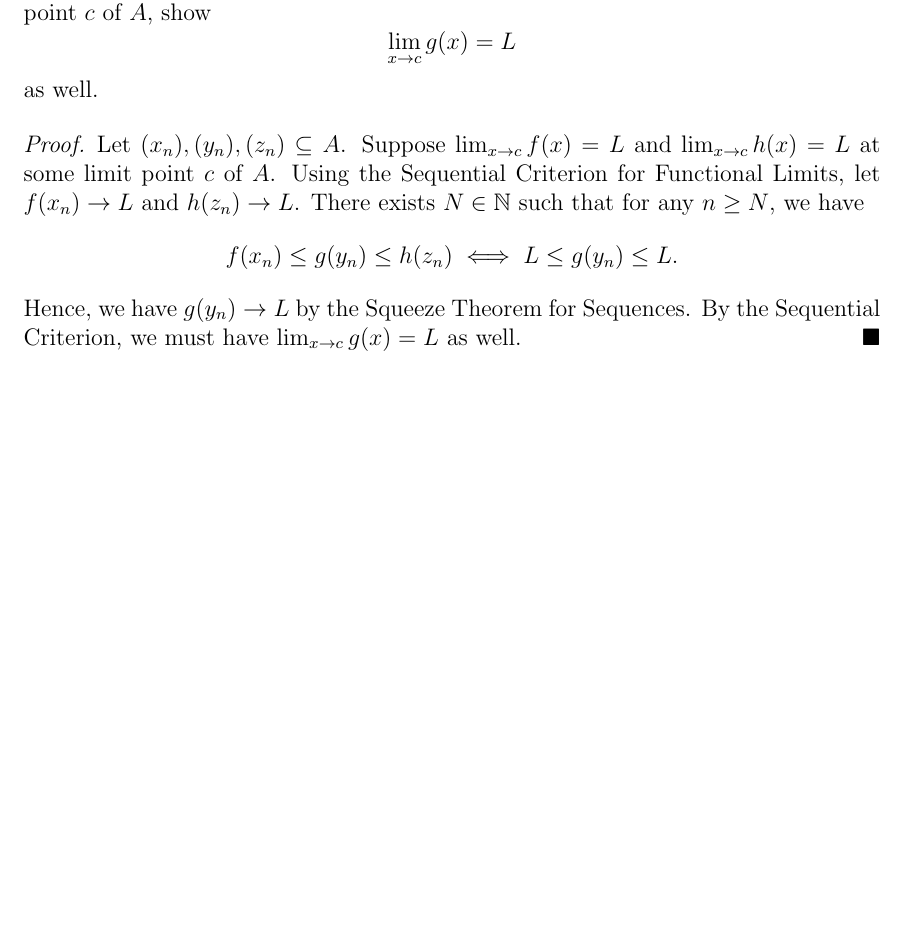
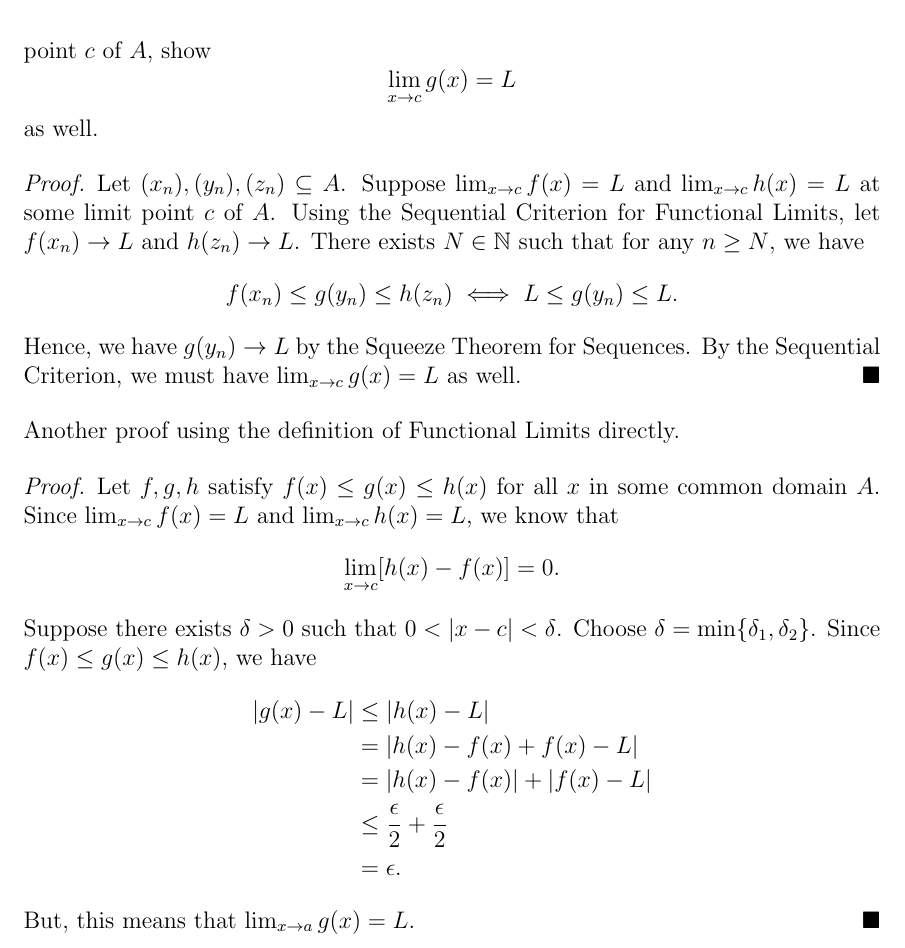
Before and after one commit to LanceRemigio/notes, a LaTeX thesis (main.tex, which reads chapter/ch4/4.2/chap4.2.tex): part of page 160 of 160 before the commit and part of page 163 of 163 after it, cut so that both start at the same text, the shorter picture padded with empty space. The pictures show the PDF file main.pdf that the author committed with the source.

Commit message:
new updates

```diff
--- a/chapter/ch4/4.2/chap4.2.tex
+++ b/chapter/ch4/4.2/chap4.2.tex
@@ -212,3 +212,11 @@ and thus we know that \( \lim_{x \to  0 } \sin(1/x)  \) does not exist.
         \end{proof}
 \end{enumerate}
 
+\subsubsection{Exercise 4.2.5} Use Definition 4.1.1 to supply a proper proof for the following limit statements.
+\begin{enumerate}
+    \item[(a)] \( \lim_{ x \to 2 } (3x + 4 ) = 10 \).
+        \begin{proof}
+        Suppose there exists a \( \delta > 0  \) such that \( 0 < | x - 2  | < \delta \). Let \( \epsilon > 0  \). Then observe that by using definition 4.1.1 that
+        \begin{align*}
+            | f(x) - 10 | &= | (3x+4) - 10 |  \\
+                          &= 3 | x - 2  | \\
@@ -214,0 +226,15 @@ and thus we know that \( \lim_{x \to  0 } \sin(1/x)  \) does not exist.
+        \end{align*}
+        \end{proof}
+    \item[(b)] \( \lim_{ x \to 0 } x^3 = 0  \).
+        \begin{proof}
+            Suppose there exists \( \delta > 0  \) such that \( 0 < | x  | < \delta \). By applying the definition of functional limits, choose \( \delta = (\epsilon )^{1/3} \)
+        \begin{align*}
+            | f(x) - 0  | &= | x^3  |  \\
+                          &< \delta^3 \\
+                          &= \epsilon.
+        \end{align*}
+        Hence, we have \( | f(x) - 0  | < \epsilon  \) which implies that
+        \[  \lim_{ x \to 0 } x^3 = 0. \]
+        \end{proof}
+    \item[(c)] \( \lim_{ x \to 2 } (x^2 + x - 1 ) = 5.  \)
+        \begin{proof}
@@ -291,0 +357,5 @@ We say \( \lim_{ x \to c } f(x) = \infty  \) to mean that for all \( M > 0  \),
+        \[ \lim_{ x \to a^{+}  } f(x) = L  \text{~and~} \lim_{ x \to a^{-} } f(x) = M  \]
+        if for all \( \epsilon > 0  \), there exists a \(  \delta > 0 \) such that whenever \( 0 < | x - c  | < \delta \)  and \( 0 < | c - x  | < \delta  \) we have
+        \begin{align*}
+            | f(x) - L  | &< \epsilon, \\
+            | f(x) - M  | &< \epsilon
@@ -291,0 +369 @@ We say \( \lim_{ x \to c } f(x) = \infty  \) to mean that for all \( M > 0  \),
+        \[ | f(x) - L  | < \epsilon. \tag{1} \]
@@ -292,3 +375,12 @@ We say \( \lim_{ x \to c } f(x) = \infty  \) to mean that for all \( M > 0  \),
+        \[ \lim_{ x \to a^{+}  } f(x) = \lim_{ x \to a^{-}  } f(x).\]
+        We want to show that \( \lim_{ x \to a } f(x) = L  \). Since both \( | x - a  | < \delta \) and \( | a - x   | < \delta  \) hold for both limits, we immediately have that
+        \[  | f(x) - L  | < \epsilon. \]
+        Hence, we have \( \lim_{ x \to a } f(x) = L  \).
+\end{enumerate}
+
+
+
+
 \subsubsection{Exercise 4.2.11(Squeeze Theorem).} Let \( f,g, \) and \( h \) satisfy \( f(x) \leq g(x) \leq h(x) \) for all \( x  \) in some common domain \( A  \). Suppose \( f(x) \leq g(x) \leq h(x) \ \). If \( \lim_{ x \to c  } f(x) = L  \) and \( \lim_{ x \to c } h(x) = L  \) at some limit point \( c \) of \( A  \), show
 \[  \lim_{ x \to c } g(x) = L  \] as well.
 \begin{proof}
@@ -296,3 +388,19 @@ Let \( (x_n), (y_n), (z_n) \subseteq A   \). Suppose \( \lim_{ x \to c } f(x) =
 \[ f(x_n) \leq g(y_n) \leq h(z_n) \iff L \leq g(y_n) \leq L. \]
 Hence, we have \( g(y_n) \to L  \) by the Squeeze Theorem for Sequences. By the Sequential Criterion, we must have \( \lim_{ x \to c } g(x) = L  \) as well.
 \end{proof}
+
+Another proof using the definition of Functional Limits directly.
+
+\begin{proof}
+Let \( f, g, h \) satisfy \( f(x) \leq g(x) \leq h(x) \) for all \( x  \) in some common domain \( A  \). Since \( \lim_{ x \to c } f(x) = L  \) and \( \lim_{ x \to c } h(x) = L  \), we know that
+\[ \lim_{ x \to c } [h(x) - f(x)] = 0.  \]
+Suppose there exists \( \delta > 0  \) such that \(  0 < | x - c  | < \delta  \). Choose \( \delta = \min \{ \delta_1, \delta_2  \}  \). Since \( f(x) \leq g(x) \leq h(x) \), we have
+\begin{align*}
+    | g(x) - L  | &\leq | h(x) - L  |  \\
+                  &= | h(x) - f(x) + f(x) - L  | \\
+                  &= | h(x) - f(x)  | + |  f(x) - L  | \\
+                  &\leq \frac{ \epsilon  }{ 2 } + \frac{ \epsilon  }{ 2 } \\
+                  &= \epsilon.
+\end{align*}
+But, this means that \( \lim_{ x \to a } g(x) = L.  \)
+\end{proof}
```
Also changed, not shown: main.pdf, chapter/ch4/4.2/chap4.2.tex (54 more changed lines).
